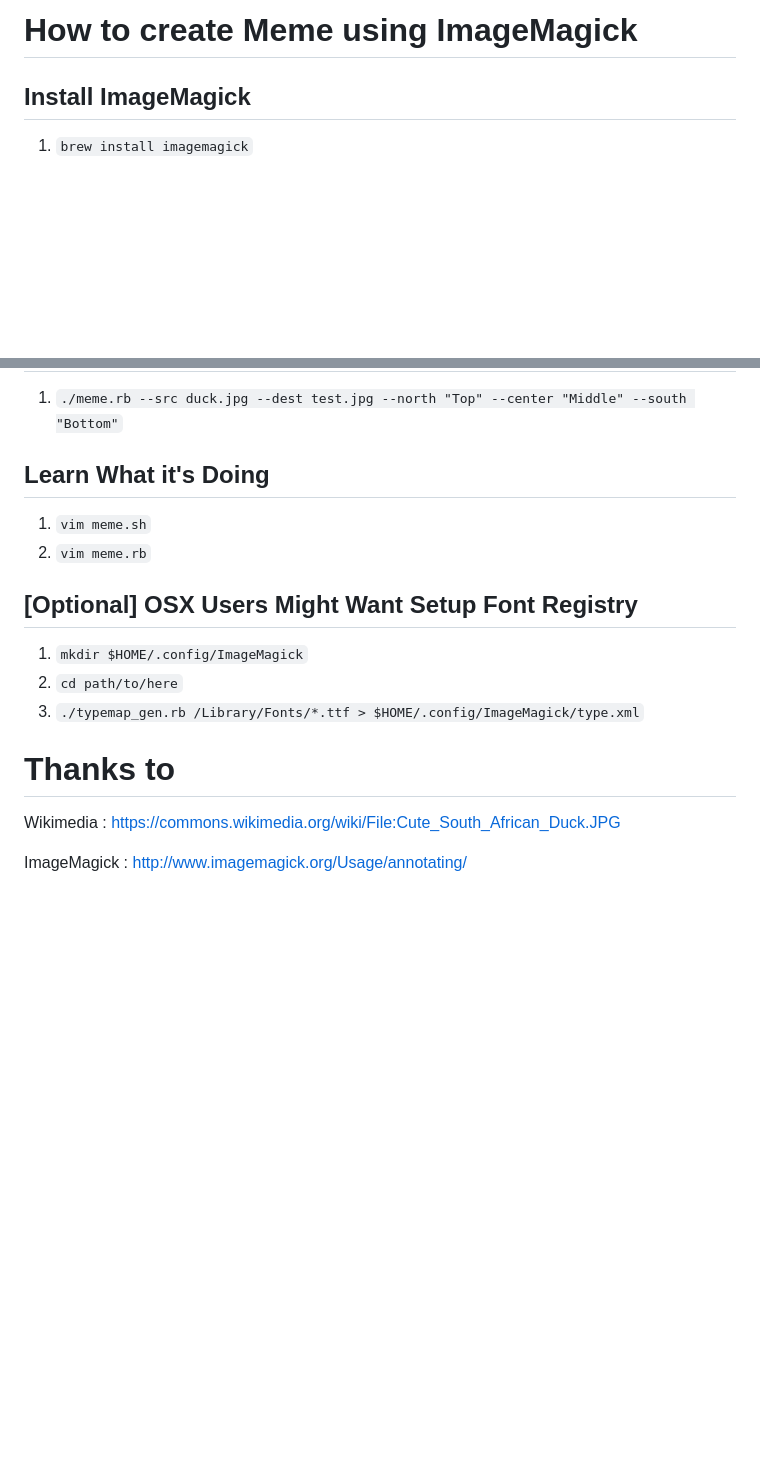
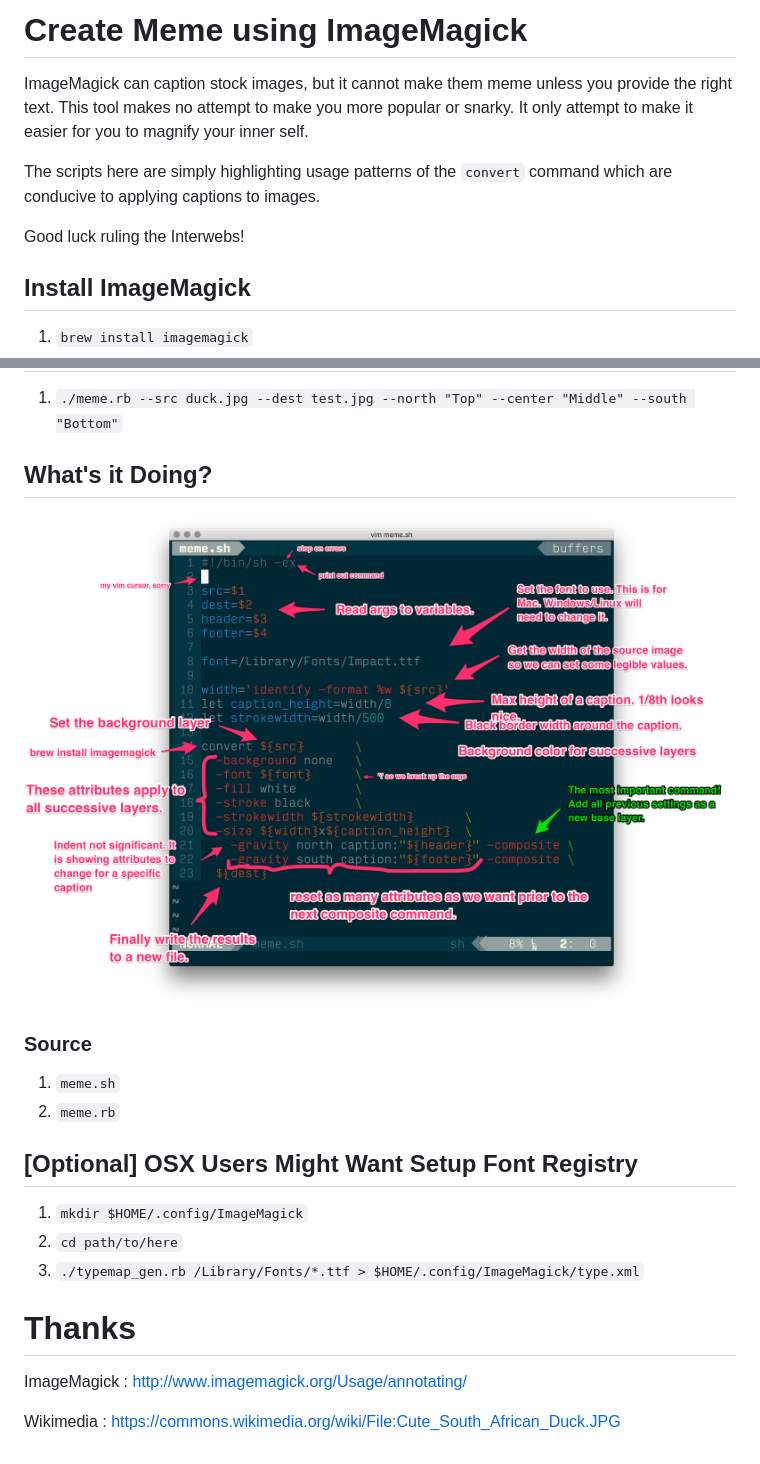
Before and after one commit to ddrscott/convert_meme, a Markdown page: README.md, 2 parts joined by grey strips. Rendered like a GitHub page; pictures changed too: readme-annotated.png (added); blank space fills up the shorter version.

Commit message:
updated readme with annotated image source

```diff
--- a/README.md
+++ b/README.md
@@ -1,4 +1,14 @@
-# How to create Meme using ImageMagick
+# Create Meme using ImageMagick
+
+ImageMagick can caption stock images, but it cannot make them meme unless
+you provide the right text. This tool makes no attempt to make you more
+popular or snarky. It only attempt to make it easier for you to magnify your
+inner self.
+
+The scripts here are simply highlighting usage patterns of the `convert`
+command which are conducive to applying captions to images.
+
+Good luck ruling the Interwebs!
 
 ## Install ImageMagick
  1. `brew install imagemagick`
@@ -9,19 +19,21 @@
 ## Run the Ruby Script
  1. `./meme.rb --src duck.jpg --dest test.jpg --north "Top" --center "Middle" --south "Bottom"`
 
-## Learn What it's Doing
- 1. `vim meme.sh`
- 2. `vim meme.rb`
+## What's it Doing?
+![readme-annotated.png](readme-annotated.png "Annotated Source")
+
+### Source
+ 1. `meme.sh`
+ 2. `meme.rb`
 
 ## [Optional] OSX Users Might Want Setup Font Registry
  1. `mkdir $HOME/.config/ImageMagick`
  2. `cd path/to/here`
  3. `./typemap_gen.rb /Library/Fonts/*.ttf > $HOME/.config/ImageMagick/type.xml`
 
+# Thanks
+ImageMagick
+:  http://www.imagemagick.org/Usage/annotating/
 
-# Thanks to
 Wikimedia
 :  https://commons.wikimedia.org/wiki/File:Cute_South_African_Duck.JPG
-
-ImageMagick
-:  http://www.imagemagick.org/Usage/annotating/
```
Also changed, not shown: readme.png (added).
